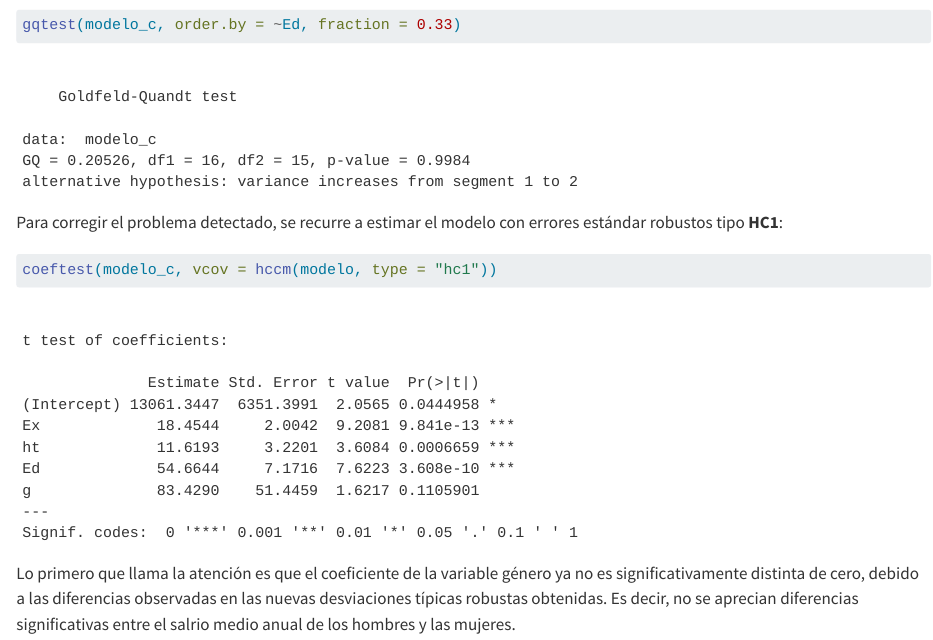
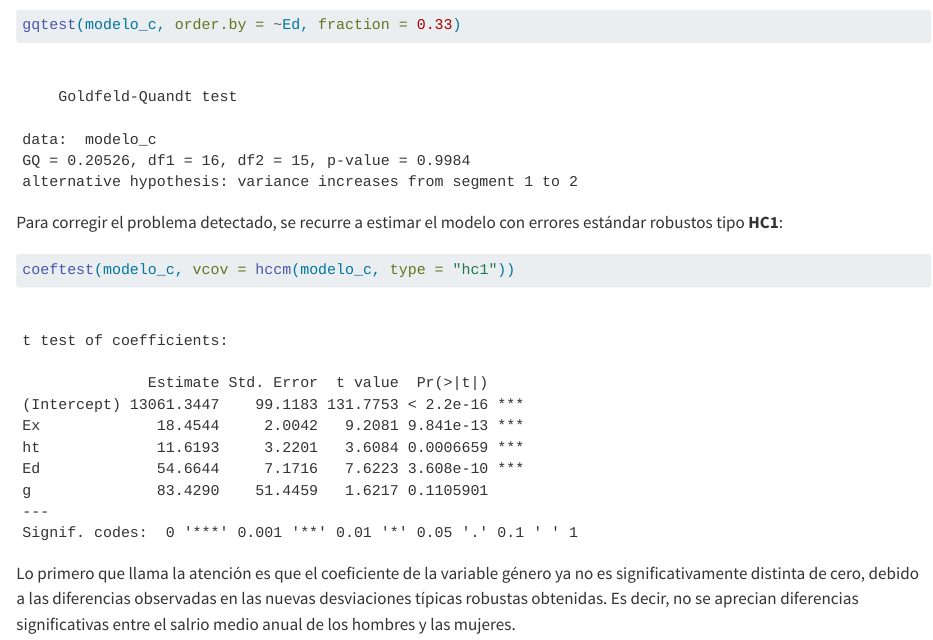
Before and after one commit to cbgarciaugr/EconometriaBasica, a Quarto document (chapters/05-tema5.qmd): the page in a window 1100 px wide, from 14170 px down. Rendered offline with R 4.5, knitr and Pandoc in place of Quarto, with nearby package versions; some code elsewhere in the file could not run offline; long lines of code are wrapped.

Commit message:
Change model estimation to robust standard errors HC1
Updated the model estimation to use robust standard errors of type HC1 for the corrected model.

````diff
--- a/chapters/05-tema5.qmd
+++ b/chapters/05-tema5.qmd
@@ -940,7 +940,7 @@ gqtest(modelo_c, order.by = ~Ed, fraction = 0.33)
 Para corregir el problema detectado, se recurre a estimar el modelo con errores estándar robustos tipo **HC1**:
 
 ```{r}
-coeftest(modelo_c, vcov = hccm(modelo, type = "hc1"))
+coeftest(modelo_c, vcov = hccm(modelo_c, type = "hc1"))
 ```
 
 Lo primero que llama la atención es que el coeficiente de la variable género ya no es significativamente distinta de cero, debido a las diferencias observadas en las nuevas desviaciones típicas robustas obtenidas. Es decir, no se aprecian diferencias significativas entre el salrio medio anual de los hombres y las mujeres.
````
